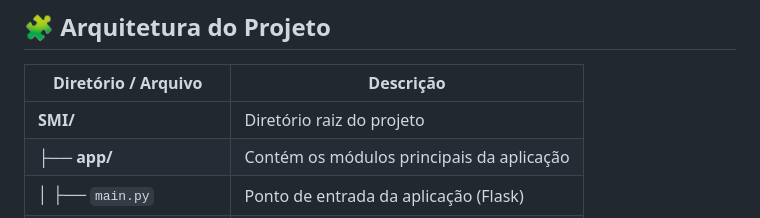
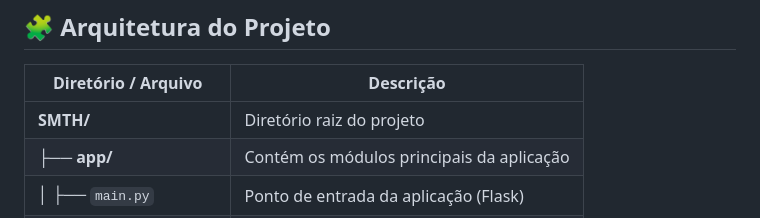
Before and after one commit to PedroLemosMariano/SmartInsight, a Markdown page: README.md, the part around the change. Drawn GitHub-style.

Commit message:
Rename project directory from SMI to SMTH

```diff
--- a/README.md
+++ b/README.md
@@ -20,7 +20,7 @@ Com suporte a gráficos dinâmicos, relatórios automáticos e geração de *ins
 
 | Diretório / Arquivo | Descrição |
 |----------------------|------------|
-| **SMI/** | Diretório raiz do projeto |
+| **SMTH/** | Diretório raiz do projeto |
 | ├── **app/** | Contém os módulos principais da aplicação |
 | │ ├── `main.py` | Ponto de entrada da aplicação (Flask) |
 | │ ├── `dashboard.py` | Visualização de gráficos e relatórios |
```
